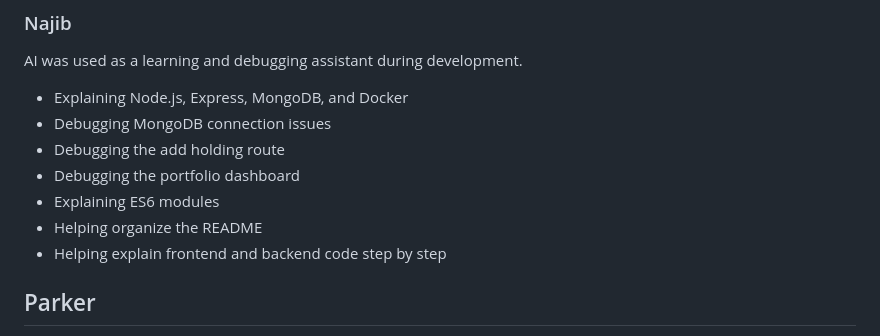
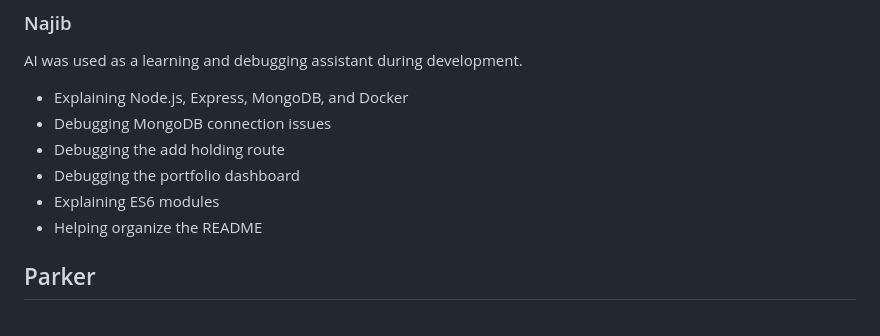
Before and after one commit to pem2k/Simple-Stock-Tracker, a Markdown page: README.md, the part around the change. GitHub-like rendering.

```diff
--- a/README.md
+++ b/README.md
@@ -593,7 +593,6 @@ AI was used as a learning and debugging assistant during development.
 - Debugging the portfolio dashboard
 - Explaining ES6 modules
 - Helping organize the README
-- Helping explain frontend and backend code step by step
 
 ## Parker
 
```
